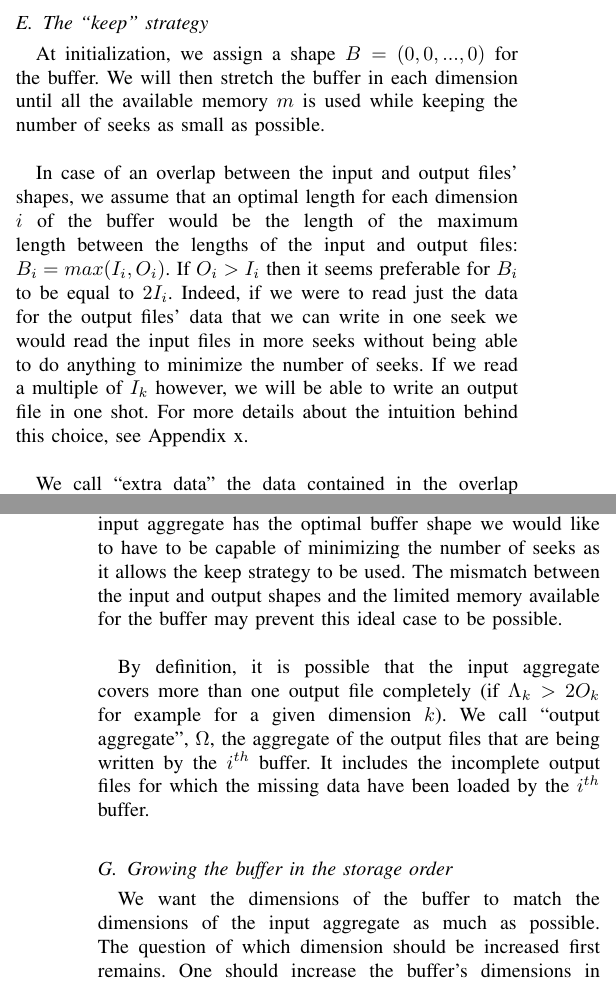
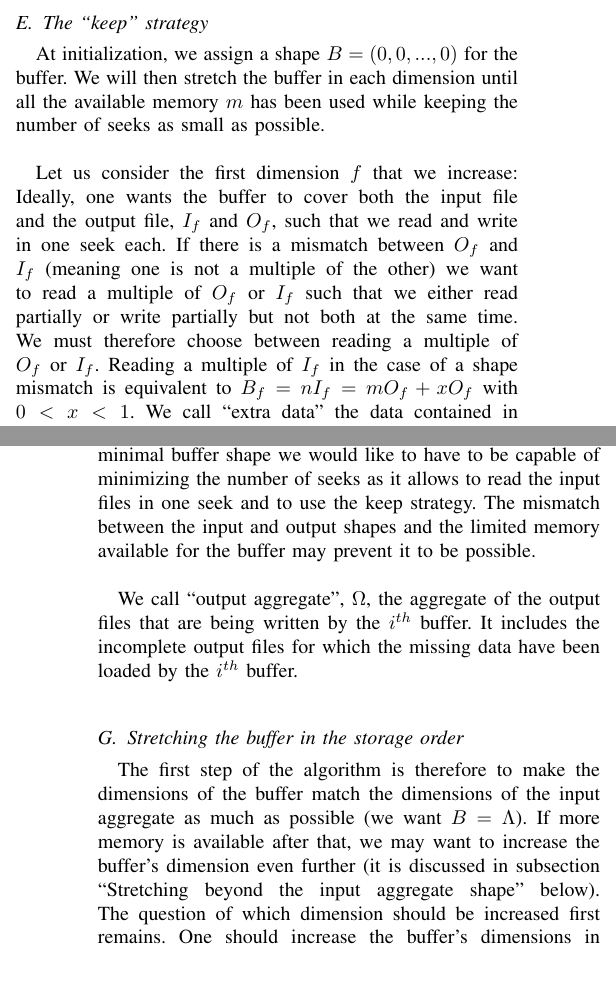
Before and after one commit to big-data-lab-team/paper-repartition, a LaTeX paper (algorithm_paper.tex): two parts of the columns of pages 2 and 3 of 7, joined at a grey line, cut so that both start at the same text. Compiled offline with pdfLaTeX; a missing font is replaced by an installed copy or a similar font; a LaTeX package or settings file that is missing is left out.

Commit message:
refactored keep strategy

```diff
--- a/algorithm_paper.tex
+++ b/algorithm_paper.tex
@@ -143,12 +143,12 @@ The algorithm presented in this paper is called the ``keep" algorithm, as it rel
 
 \subsection{The ``keep" strategy}
 At initialization, we assign a shape $B = (0, 0,..., 0)$ for the buffer.
-We will then stretch the buffer in each dimension until all the available memory $m$ is used while keeping the number of seeks as small as possible. \\
+We will then stretch the buffer in each dimension until all the available memory $m$ has been used while keeping the number of seeks as small as possible. \\
 
-In case of an overlap between the input and output files' shapes, we assume that an optimal length for each dimension $i$ of the buffer would be the length of the maximum length between the lengths of the input and output files: $B_i = max(I_i,O_i)$.
-If $O_i > I_i$ then it seems preferable for $B_i$ to be equal to $2I_i$.
-Indeed, if we were to read just the data for the output files' data that we can write in one seek we would read the input files in more seeks without being able to do anything to minimize the number of seeks.
-If we read a multiple of $I_k$ however, we will be able to write an output file in one shot.
-For more details about the intuition behind this choice, see Appendix x. \\
+Let us consider the first dimension $f$ that we increase: Ideally, one wants the buffer to cover both the input file and the output file, $I_f$ and $O_f$, such that we read and write in one seek each.
+If there is a mismatch between $O_f$ and $I_f$ (meaning one is not a multiple of the other) we want to read a multiple of $O_f$ or $I_f$ such that we either read partially or write partially but not both at the same time.
+We must therefore choose between reading a multiple of $O_f$ or $I_f$.
+Reading a multiple of $I_f$ in the case of a shape mismatch is equivalent to $B_f = nI_f = mO_f+xO_f$ with $0<x<1$.
+We call ``extra data" the data contained in the overlap areas/volumes between input and output shapes (Figure \ref{fig:overlap}).
+In this example the extra data is $xO_f$. \\
 
-We call ``extra data" the data contained in the overlap areas/volumes between input and output shapes (Figure \ref{fig:overlap}). \\
@@ -166,13 +163,13 @@ We define an ``input aggregate", $\Lambda$, as the rectangle composed of the min
-Although it is not always possible to make it happen, the input aggregate has the optimal buffer shape we would like to have to be capable of minimizing the number of seeks as it allows the keep strategy to be used.
-The mismatch between the input and output shapes and the limited memory available for the buffer may prevent this ideal case to be possible. \\
+\subsection{Input and output aggregates}
+We call ``input aggregate" $\Lambda$ the aggregate of the minimum number of input files that covers one output file entirely in all dimensions (see Figure \ref{fig:input_aggregates}, Figure \ref{fig:firstbuffer}).
+Although it will not always possible to make it happen, the input aggregate is the minimal buffer shape we would like to have to be capable of minimizing the number of seeks as it allows to read the input files in one seek and to use the keep strategy.
+The mismatch between the input and output shapes and the limited memory available for the buffer may prevent it to be possible. \\
 
-By definition, it is possible that the input aggregate covers more than one output file completely (if $\Lambda_k > 2O_k$ for example for a given dimension $k$).
 We call ``output aggregate", $\Omega$, the aggregate of the output files that are being written by the $i^{th}$ buffer. It includes the incomplete output files for which the missing data have been loaded by the $i^{th}$ buffer. \\
 
-% ---  so far
-
-\subsection{Growing the buffer in the storage order}
-We want the dimensions of the buffer to match the dimensions of the input aggregate as much as possible.
+\subsection{Stretching the buffer in the storage order}
+The first step of the algorithm is therefore to make the dimensions of the buffer match the dimensions of the input aggregate as much as possible (we want $B=\Lambda$).
+If more memory is available after that, we may want to increase the buffer's dimension even further (it is discussed in subsection ``Stretching beyond the input aggregate shape" below).
 The question of which dimension should be increased first remains.
 One should increase the buffer's dimensions in the order of the fastest moving dimensions.
 For example if one is processing a 3D image stored in files following the column-order, one should increase the buffer in the $k$ dimension first, then the $j$ dimension and finally the $i$ dimension. \\
@@ -190,13 +181,5 @@ In this situation, the keep strategy would reveal to be worth it if we had enoug
-The keep strategy saves only 1 seek in 2D, while it saves $B_i$ seeks in 3D.
-We remark that the keep strategy saves a negligible amount of seeks in the last dimension of the buffer.
-More generally, one can save more seeks by using the keep strategy on the first dimensions of the buffer than in the last ones.
-
-Back to the 2D case, let us now consider overlaping in both the $k$ and the $j$ axes:
-We define 3 overlaping areas, represented in Figure \ref{fig:areasabc}.
+Let us define 3 overlaping areas, represented in Figure \ref{fig:areasabc}.
 The $a$ area is the overlap in the $k$ axis.
-Using the ``keep strategy" saves $\Omega_j$ seeks in 2D, $\Omega_j*B_i$ seeks in 3D, etc.
-The $b$ area is the upper right overlap which combines the overlaps in both axis. The keep strategy saves $(\Lambda_j-\Omega_j)$ seeks in 2D, $(\Lambda_j-\Omega_j)*B_i$ in 3D etc.
+The $b$ area is the upper right overlap which combines the overlaps in both axis.
 One can see the $b$ area as the continuity of the $a$ area.
 The $c$ area is the overlap in the $j$ axis only.
-The keep strategy saves 1 seek in the $j$ direction.
-It is a negligible gain compared to saving $a$ or $b$.
```
Also changed, not shown: algorithm_paper.pdf, algorithm_paper.tex (28 more changed lines), 4 other files.
